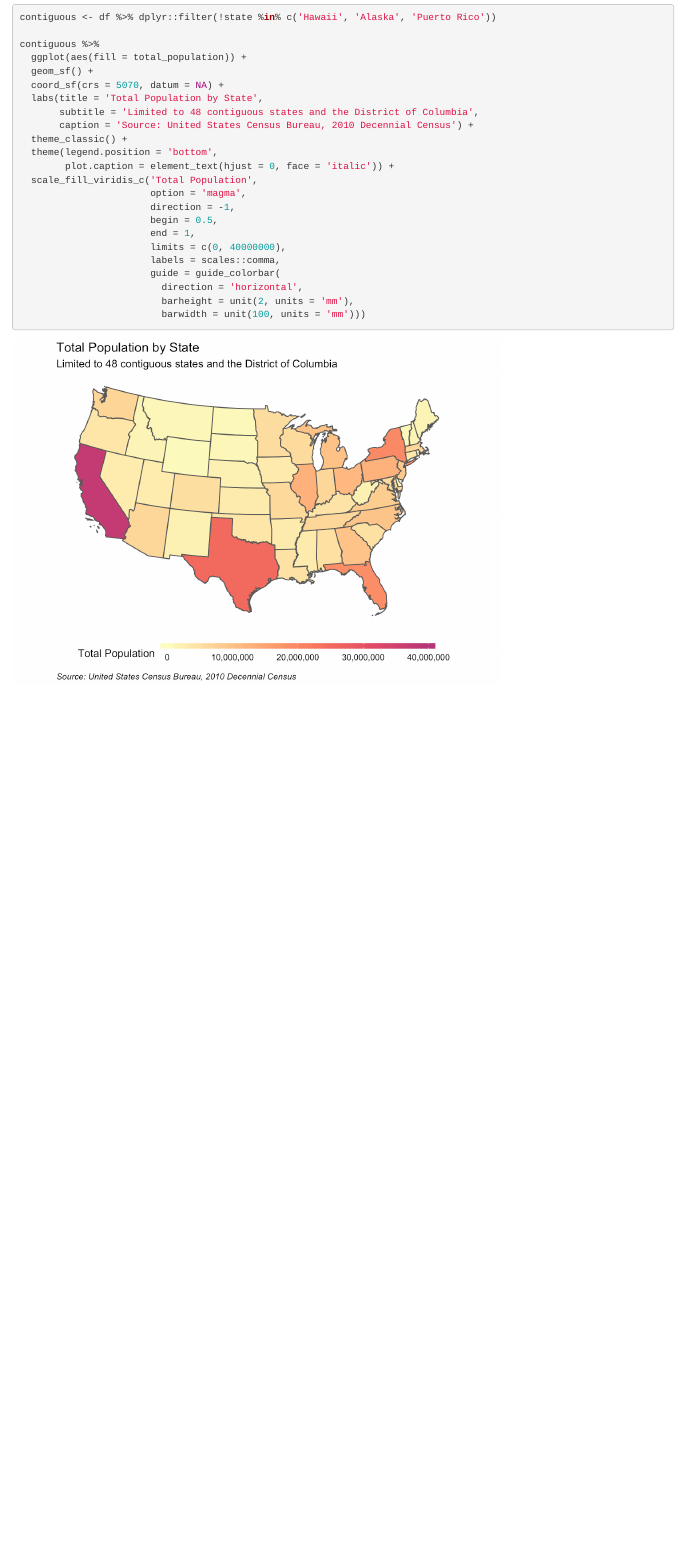
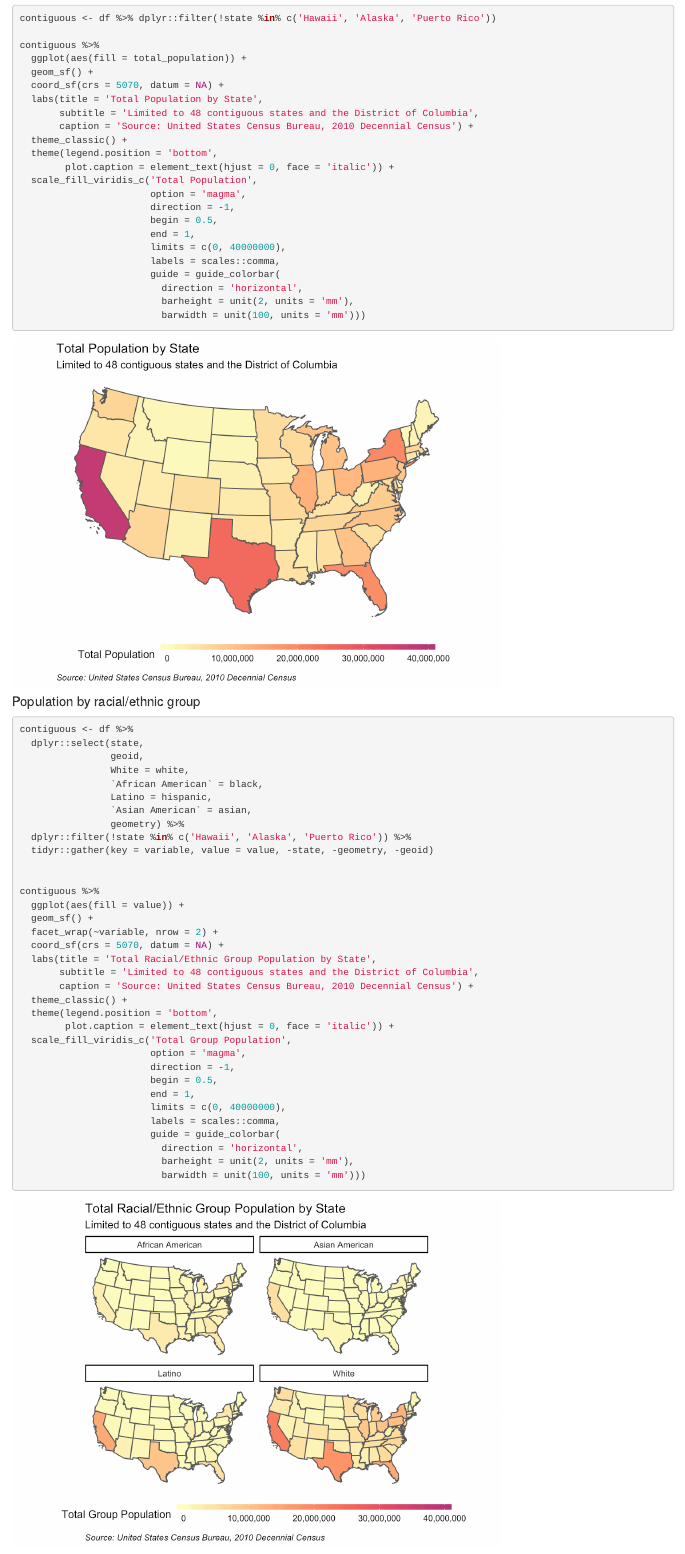
Before and after one commit to rbrellen/portfolio, an R Markdown document (graphing/graphing_state_population.Rmd): the page in a window 1100 px wide, from 7730 px down before the commit and from 7760 px down after it, so that both start at the same text. The pictures show the output file graphing/graphing_state_population.html that the author committed with the source, opened offline; library style sheets and scripts come from the installed R packages.

Commit message:
Added faceted maps

````diff
--- a/graphing/graphing_state_population.Rmd
+++ b/graphing/graphing_state_population.Rmd
@@ -337,3 +339,41 @@ contiguous %>%
                          barheight = unit(2, units = 'mm'),
                          barwidth = unit(100, units = 'mm')))
 ```
+
+#### Population by racial/ethnic group
+
+```{r map-population-by-group, message = FALSE}
+contiguous <- df %>%
+  dplyr::select(state,
+                geoid,
+                White = white,
+                `African American` = black,
+                Latino = hispanic,
+                `Asian American` = asian,
+                geometry) %>%
+  dplyr::filter(!state %in% c('Hawaii', 'Alaska', 'Puerto Rico')) %>%
+  tidyr::gather(key = variable, value = value, -state, -geometry, -geoid)
+
+
+contiguous %>%
+  ggplot(aes(fill = value)) +
+  geom_sf() +
+  facet_wrap(~variable, nrow = 2) +
+  coord_sf(crs = 5070, datum = NA) +
+  labs(title = 'Total Racial/Ethnic Group Population by State',
+       subtitle = 'Limited to 48 contiguous states and the District of Columbia',
+       caption = 'Source: United States Census Bureau, 2010 Decennial Census') +
+  theme_classic() +
+  theme(legend.position = 'bottom',
+        plot.caption = element_text(hjust = 0, face = 'italic')) +
+  scale_fill_viridis_c('Total Group Population',
+                       option = 'magma',
+                       direction = -1,
+                       begin = 0.5,
+                       end = 1,
+                       limits = c(0, 40000000),
+                       labels = scales::comma,
+                       guide = guide_colorbar(
+                         direction = 'horizontal',
+                         barheight = unit(2, units = 'mm'),
+                         barwidth = unit(100, units = 'mm')))
````
Also changed, not shown: graphing/graphing_state_population.html, graphing/graphing_state_population_files/figure-html/map-percent-population-by-group-1.png (added), graphing/graphing_state_population_files/figure-html/map-population-by-group-1.png (added), graphing/graphing_state_population.Rmd (42 more changed lines).
